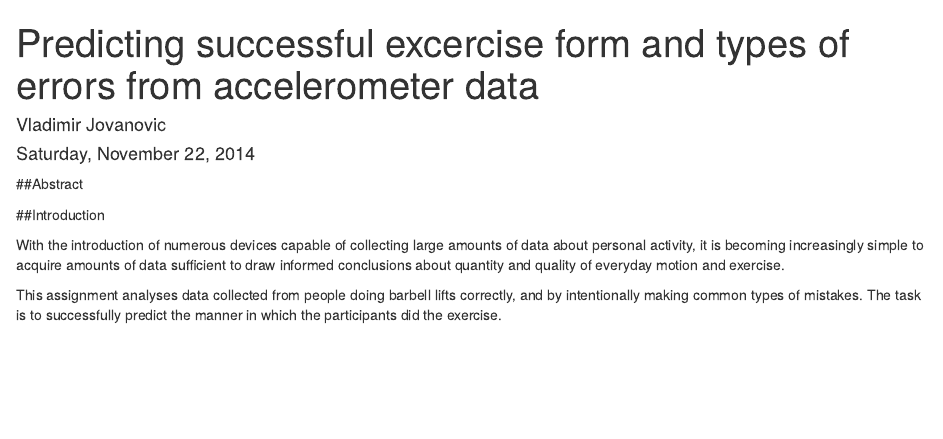
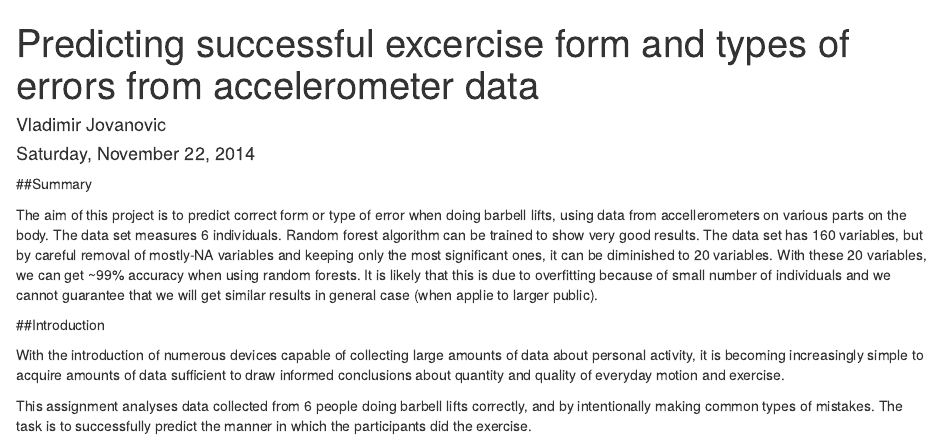
Before and after one commit to dovlaj/PracticalMachineLearning_CourseProject, an R Markdown document (CP_Exercise.Rmd): the page in a window 1100 px wide, from its top. Rendered offline with R 4.5, knitr and Pandoc, with nearby package versions; some code elsewhere in the file could not run offline.

Commit message:
Abstract added

````diff
--- a/CP_Exercise.Rmd
+++ b/CP_Exercise.Rmd
@@ -9,13 +9,18 @@ output: html_document
 setwd("C:\\Users\\D0vla\\Desktop\\Coursera\\Practical Machine Learning\\CP_PML\\PracticalMachineLearning_CourseProject")
 ```
 
-##Abstract
+##Summary
+
+The aim of this project is to predict correct form or type of error when doing barbell lifts, using data from accellerometers on various parts on the body. The data set measures 6 individuals.
+Random forest algorithm can be trained to show very good results.
+The data set has 160 variables, but by careful removal of mostly-NA variables and keeping only the most significant ones, it can be diminished to 20 variables. With these 20 variables, we can get ~99% accuracy when using random forests. It is likely that this is due to overfitting because of small number of individuals and we cannot guarantee that we will get similar results in general case (when applie to larger public).
+
 
 ##Introduction
 
 With the introduction of numerous devices capable of collecting large amounts of data about personal activity, it is becoming increasingly simple to acquire amounts of data sufficient to draw informed conclusions about quantity and quality of everyday motion and exercise.
 
-This assignment analyses data collected from people doing barbell lifts correctly, and by intentionally making common types of mistakes. The task is to successfully predict the manner in which the participants did the exercise.
+This assignment analyses data collected from 6 people doing barbell lifts correctly, and by intentionally making common types of mistakes. The task is to successfully predict the manner in which the participants did the exercise.
 
 This assignment is part of Practical Machine Learning course taught by Jeff Leek from Johns Hopkins university, and operated by Coursera.
 
````
